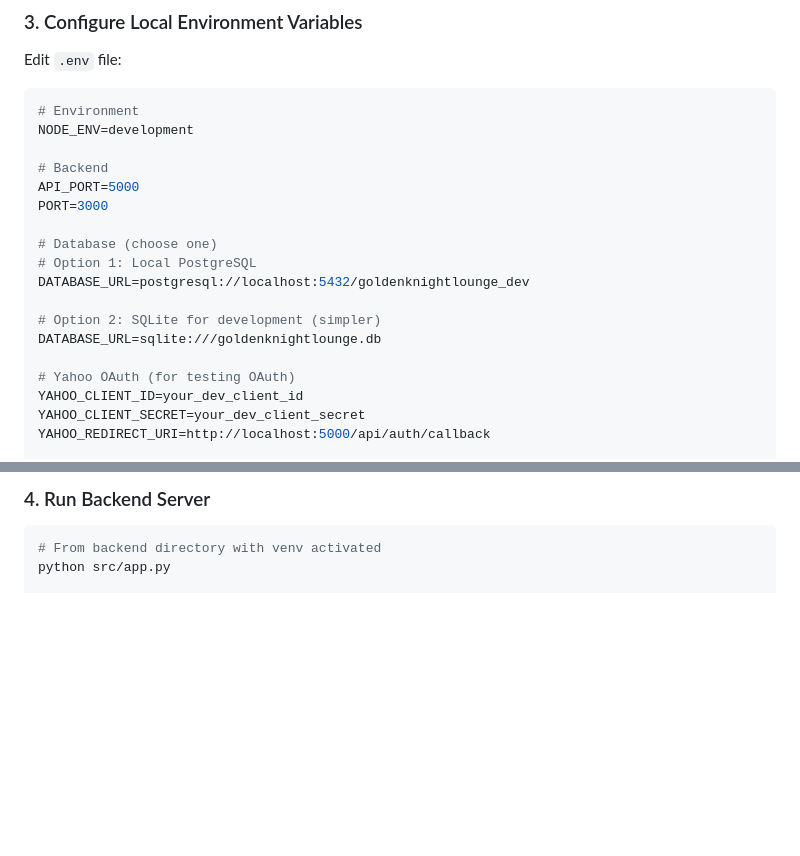
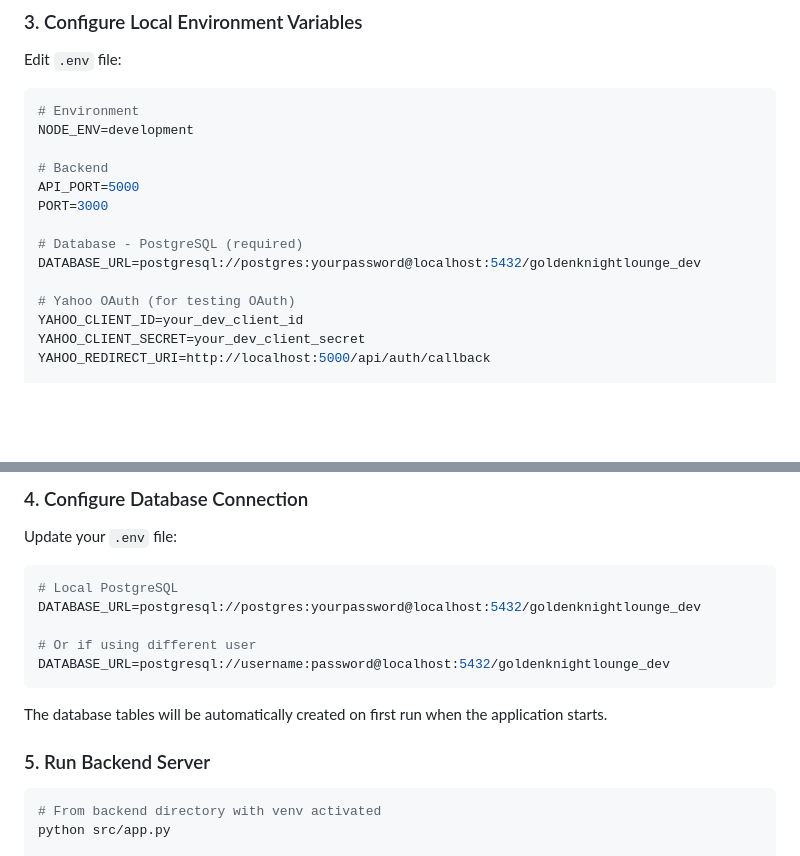
Before and after one commit to johntylernyc/goldenknightlounge, a Markdown page: docs/local-testing.md, 2 parts joined by grey strips. Drawn GitHub-style; blank space fills up the shorter version.

````diff
--- a/docs/local-testing.md
+++ b/docs/local-testing.md
@@ -40,12 +40,8 @@ NODE_ENV=development
 API_PORT=5000
 PORT=3000
 
-# Database (choose one)
-# Option 1: Local PostgreSQL
-DATABASE_URL=postgresql://localhost:5432/goldenknightlounge_dev
-
-# Option 2: SQLite for development (simpler)
-DATABASE_URL=sqlite:///goldenknightlounge.db
+# Database - PostgreSQL (required)
+DATABASE_URL=postgresql://postgres:yourpassword@localhost:5432/goldenknightlounge_dev
 
 # Yahoo OAuth (for testing OAuth)
 YAHOO_CLIENT_ID=your_dev_client_id
@@ -107,6 +157,19 @@ createdb goldenknightlounge_dev
 ```
 
-### 4. Run Backend Server
+### 4. Configure Database Connection
+
+Update your `.env` file:
+```bash
+# Local PostgreSQL
+DATABASE_URL=postgresql://postgres:yourpassword@localhost:5432/goldenknightlounge_dev
+
+# Or if using different user
+DATABASE_URL=postgresql://username:password@localhost:5432/goldenknightlounge_dev
+```
+
+The database tables will be automatically created on first run when the application starts.
+
+### 5. Run Backend Server
 
 ```bash
 # From backend directory with venv activated
````
Also changed, not shown: other parts of docs/local-testing.md (+66 -12 lines).
